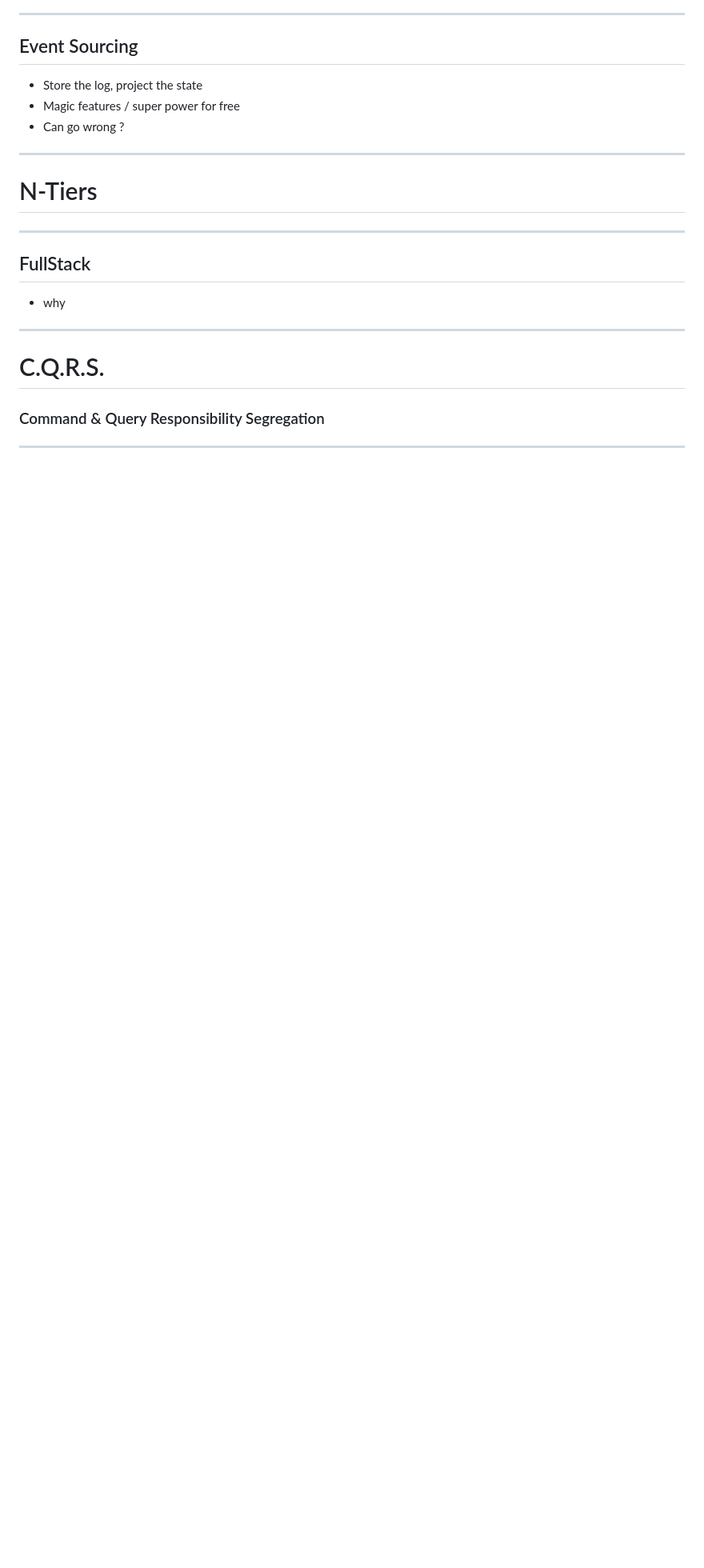
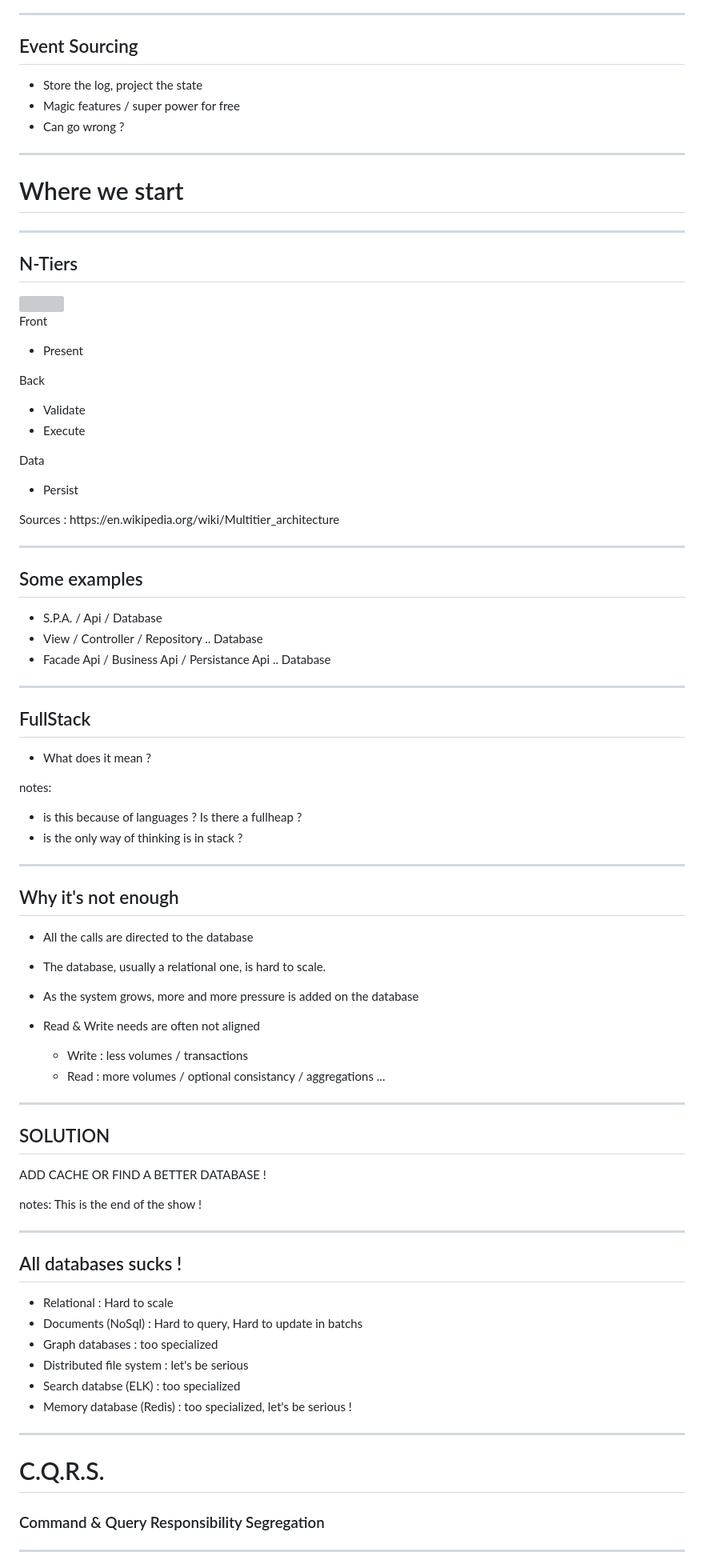
Before and after one commit to jrouaix/pres_cqrs-es, a Markdown page: _slides/slide.md, the part around one of its changes. Shown at 80% size. Rendered like a GitHub page; blank space fills up the shorter version; grey boxes are pictures that could not be loaded.

```diff
--- a/_slides/slide.md
+++ b/_slides/slide.md
@@ -41,15 +40,77 @@ Jérôme Rouaix - 2019  <!-- .element: class="footer" -->
 
 
 -----
-# N-Tiers
+# Where we start
 -----
+## N-Tiers
+ <!-- -- class="left" -->
+<img src="../_assets/Overview_of_a_three-tier_application_vectorVersion.svg" title="Event Sourcing" width="500em" style="float:right"/>
+
+Front
+- Present
+
+Back
+- Validate
+- Execute
+
+Data
+- Persist
+
+<div class="footer">
+Sources : https://en.wikipedia.org/wiki/Multitier_architecture
+</div>
+
+
+---
+## Some examples
+- S.P.A. / Api / Database
+- View / Controller / Repository .. Database
+- Facade Api / Business Api / Persistance Api .. Database
+
+
+---
 ## FullStack
-- why
+- What does it mean ?
+
+notes:
+- is this because of languages ? Is there a fullheap ?
+- is the only way of thinking is in stack ?
+
+
+
+
+-----
+## Why it's not enough
+- All the calls are directed to the database
+- The database, usually a relational one, is hard to scale.
+- As the system grows, more and more pressure is added on the database
+
+- Read & Write needs are often not aligned
+  * Write : less volumes / transactions
+  * Read : more volumes / optional consistancy / aggregations ...
+
+-----
+## SOLUTION
+
+ADD CACHE OR FIND A BETTER DATABASE !
+
+notes:
+This is the end of the show !
+
+-----
+## All databases sucks !
+- Relational : Hard to scale
+- Documents (NoSql) : Hard to query, Hard to update in batchs
+- Graph databases : too specialized
+- Distributed file system : let's be serious
+- Search databse (ELK) : too specialized
+- Memory database (Redis) : too specialized, let's be serious !
+
+
 
 
 -----
 # C.Q.R.S.
 ### Command & Query Responsibility Segregation
 
-
 -----
```
Also changed, not shown: other parts of _slides/slide.md (+110 -19 lines), _slides/test.md (+0 -30 lines), _assets/7090390-screen-shot-2017-11-01-at-121854-pm.png (added), _assets/dbreplication173.png (added), _assets/views.gif (added), 2 other files.
